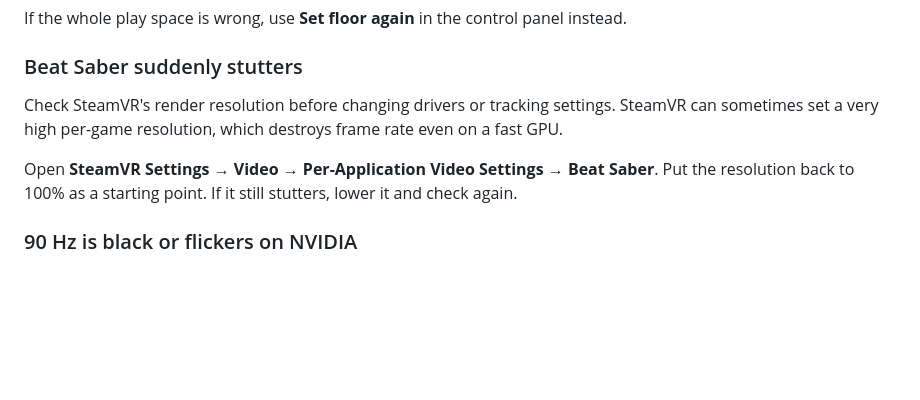
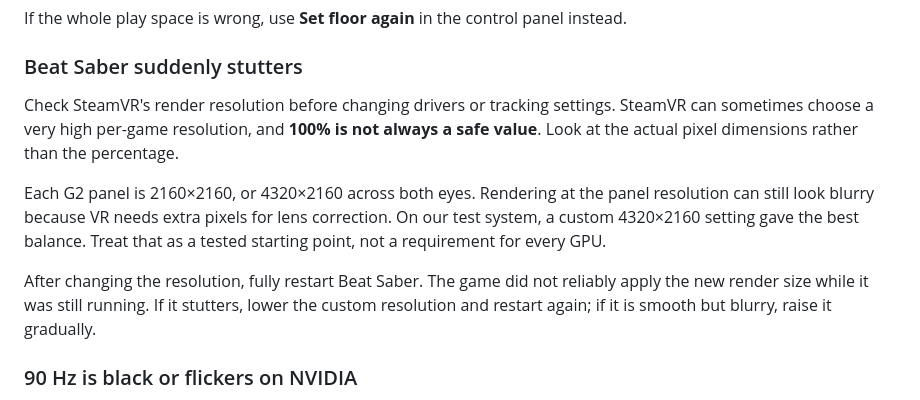
Before and after one commit to Faulto/reverb-g2-linux, a Markdown page: README.md, the part around the change. GitHub-like rendering; blank space fills up the shorter version.

Commit message:
Clarify Beat Saber render resolution tuning

```diff
--- a/README.md
+++ b/README.md
@@ -73,10 +73,17 @@ If the whole play space is wrong, use **Set floor again** in the control panel i
 ### Beat Saber suddenly stutters
 
 Check SteamVR's render resolution before changing drivers or tracking settings. SteamVR can
-sometimes set a very high per-game resolution, which destroys frame rate even on a fast GPU.
+sometimes choose a very high per-game resolution, and **100% is not always a safe value**.
+Look at the actual pixel dimensions rather than the percentage.
 
-Open **SteamVR Settings → Video → Per-Application Video Settings → Beat Saber**. Put the
-resolution back to 100% as a starting point. If it still stutters, lower it and check again.
+Each G2 panel is 2160×2160, or 4320×2160 across both eyes. Rendering at the panel resolution
+can still look blurry because VR needs extra pixels for lens correction. On our test system,
+a custom 4320×2160 setting gave the best balance. Treat that as a tested starting point, not
+a requirement for every GPU.
+
+After changing the resolution, fully restart Beat Saber. The game did not reliably apply
+the new render size while it was still running. If it stutters, lower the custom resolution
+and restart again; if it is smooth but blurry, raise it gradually.
 
 ### 90 Hz is black or flickers on NVIDIA
 
```
Also changed, not shown: docs/troubleshooting.md (+12 -2 lines), docs/using-the-launcher.md (+12 -3 lines).
